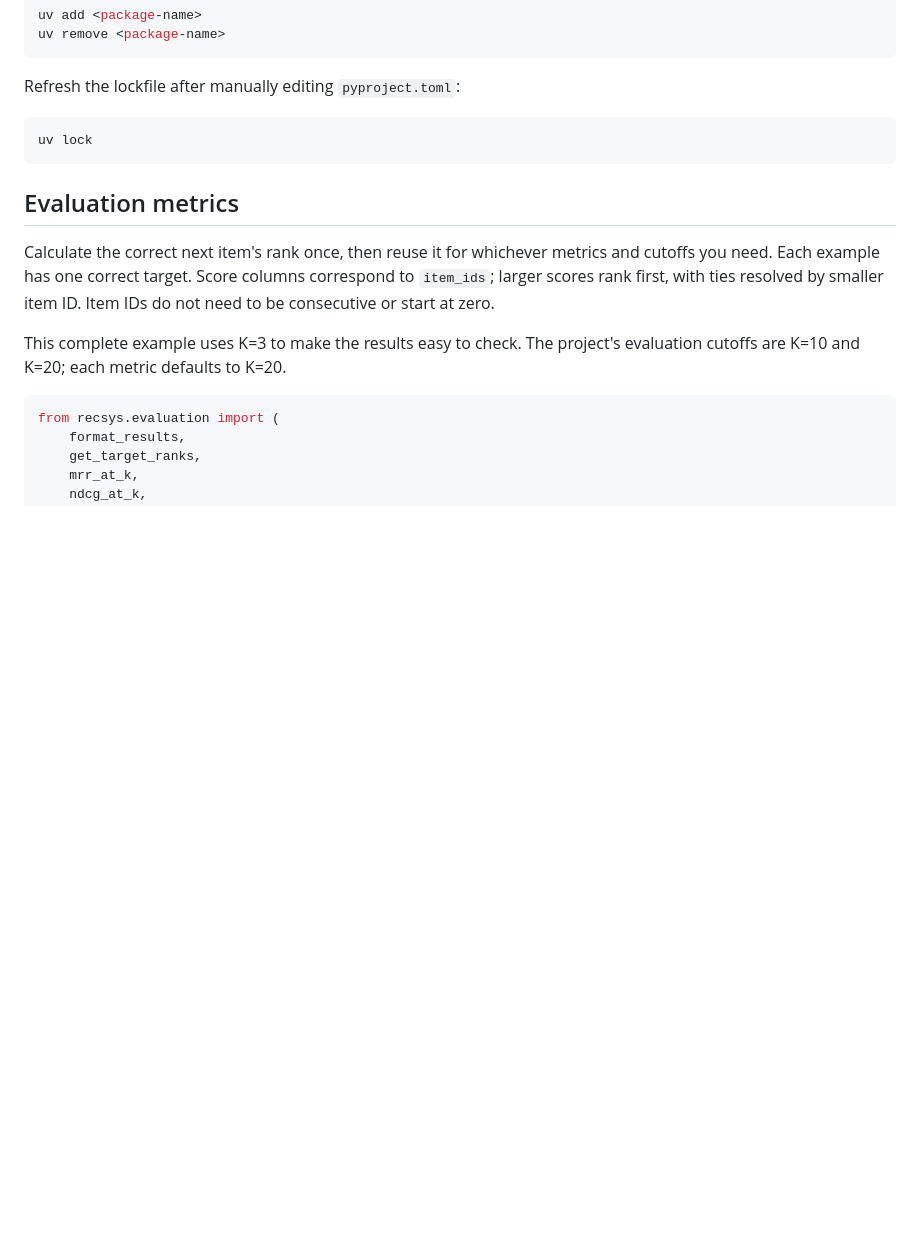
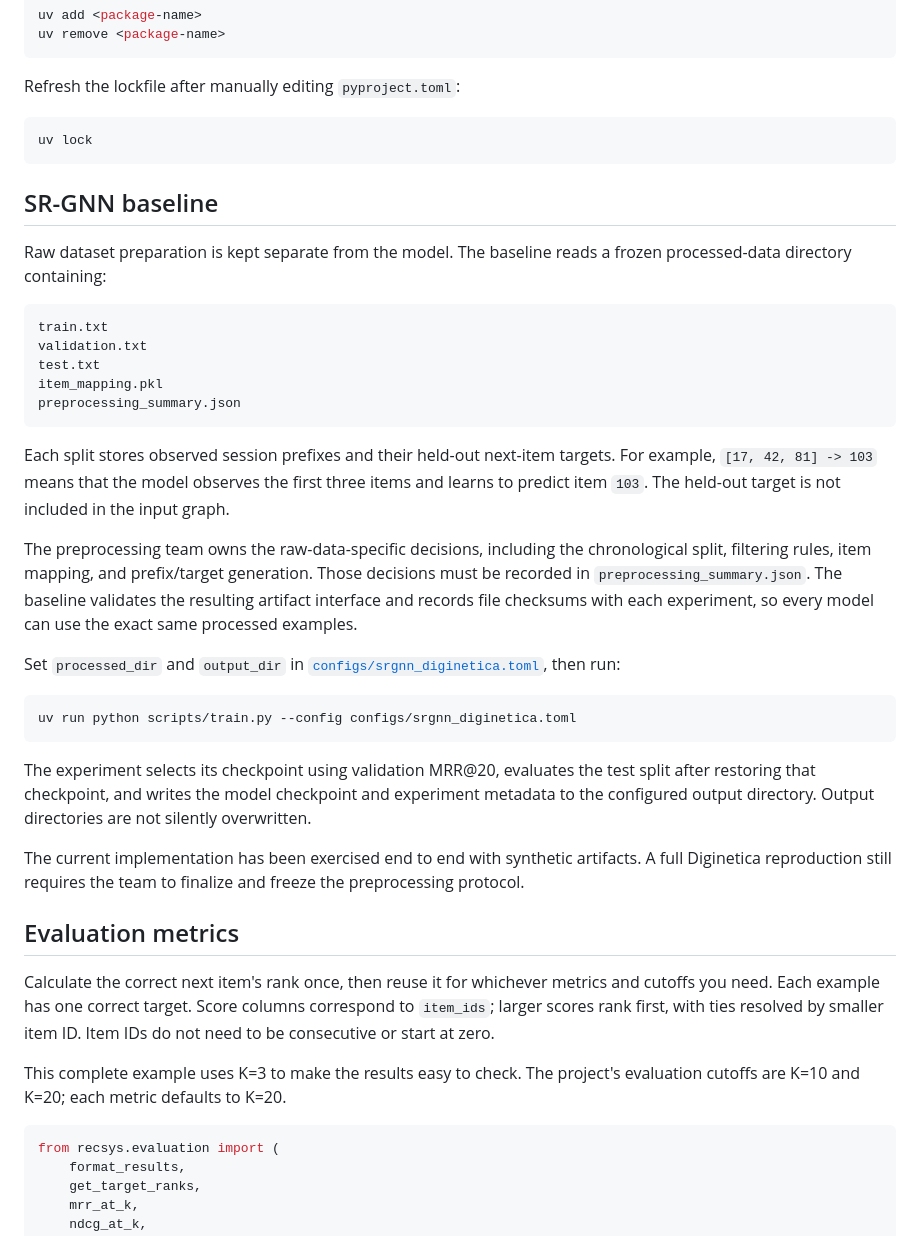
Before and after one commit to CSCI-566-SBR/Self-Supervised-Session-Graph-Recommendation-with-SR-GNN, a Markdown page: README.md, the part around the change. Drawn GitHub-style; blank space fills up the shorter version.

Commit message:
Document SR-GNN baseline workflow

````diff
--- a/README.md
+++ b/README.md
@@ -68,6 +68,47 @@ Refresh the lockfile after manually editing `pyproject.toml`:
 uv lock
 ```
 
+## SR-GNN baseline
+
+Raw dataset preparation is kept separate from the model. The baseline reads a
+frozen processed-data directory containing:
+
+```text
+train.txt
+validation.txt
+test.txt
+item_mapping.pkl
+preprocessing_summary.json
+```
+
+Each split stores observed session prefixes and their held-out next-item
+targets. For example, `[17, 42, 81] -> 103` means that the model observes the
+first three items and learns to predict item `103`. The held-out target is not
+included in the input graph.
+
+The preprocessing team owns the raw-data-specific decisions, including the
+chronological split, filtering rules, item mapping, and prefix/target
+generation. Those decisions must be recorded in `preprocessing_summary.json`.
+The baseline validates the resulting artifact interface and records file
+checksums with each experiment, so every model can use the exact same processed
+examples.
+
+Set `processed_dir` and `output_dir` in
+[`configs/srgnn_diginetica.toml`](configs/srgnn_diginetica.toml), then run:
+
+```bash
+uv run python scripts/train.py --config configs/srgnn_diginetica.toml
+```
+
+The experiment selects its checkpoint using validation MRR@20, evaluates the
+test split after restoring that checkpoint, and writes the model checkpoint and
+experiment metadata to the configured output directory. Output directories are
+not silently overwritten.
+
+The current implementation has been exercised end to end with synthetic
+artifacts. A full Diginetica reproduction still requires the team to finalize
+and freeze the preprocessing protocol.
+
 ## Evaluation metrics
 
 Calculate the correct next item's rank once, then reuse it for whichever metrics
````
